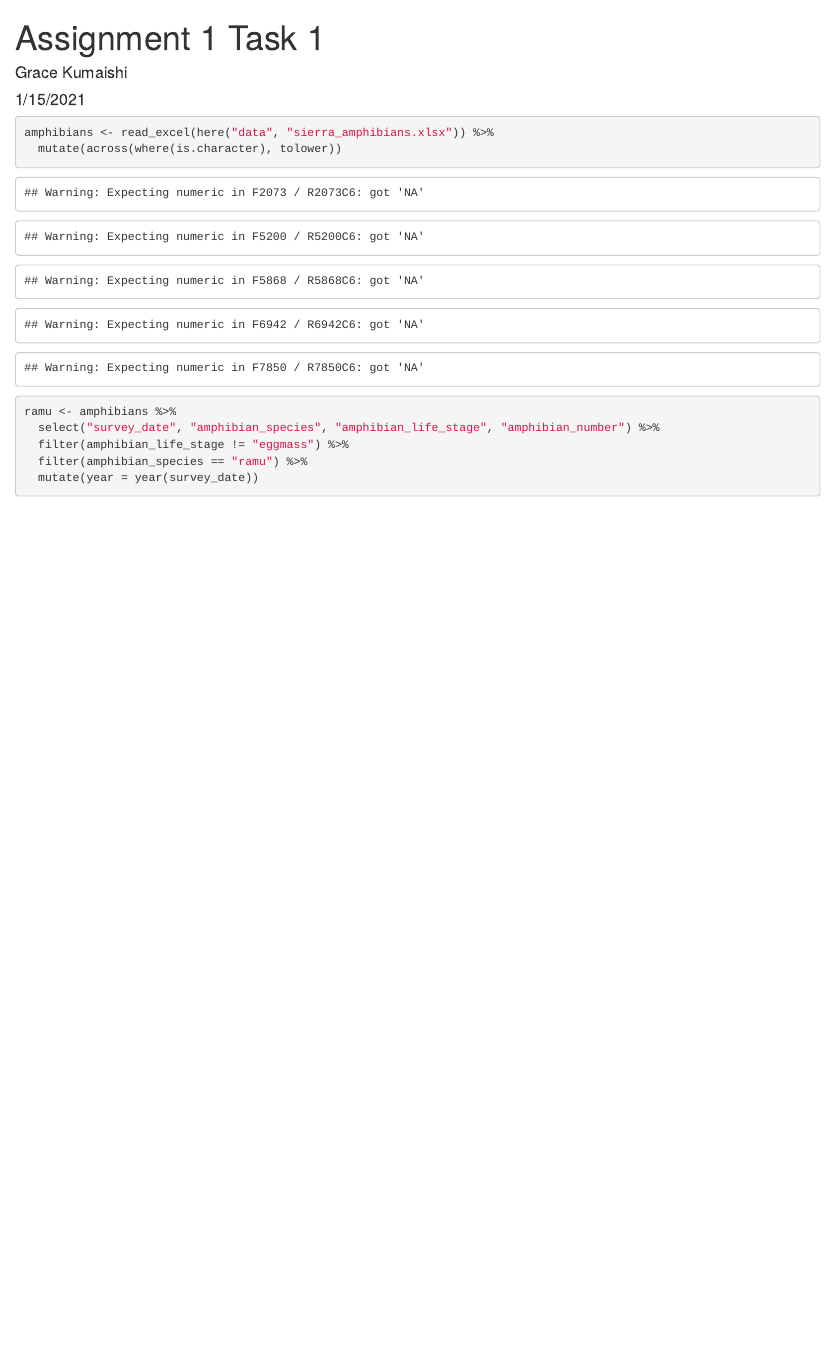
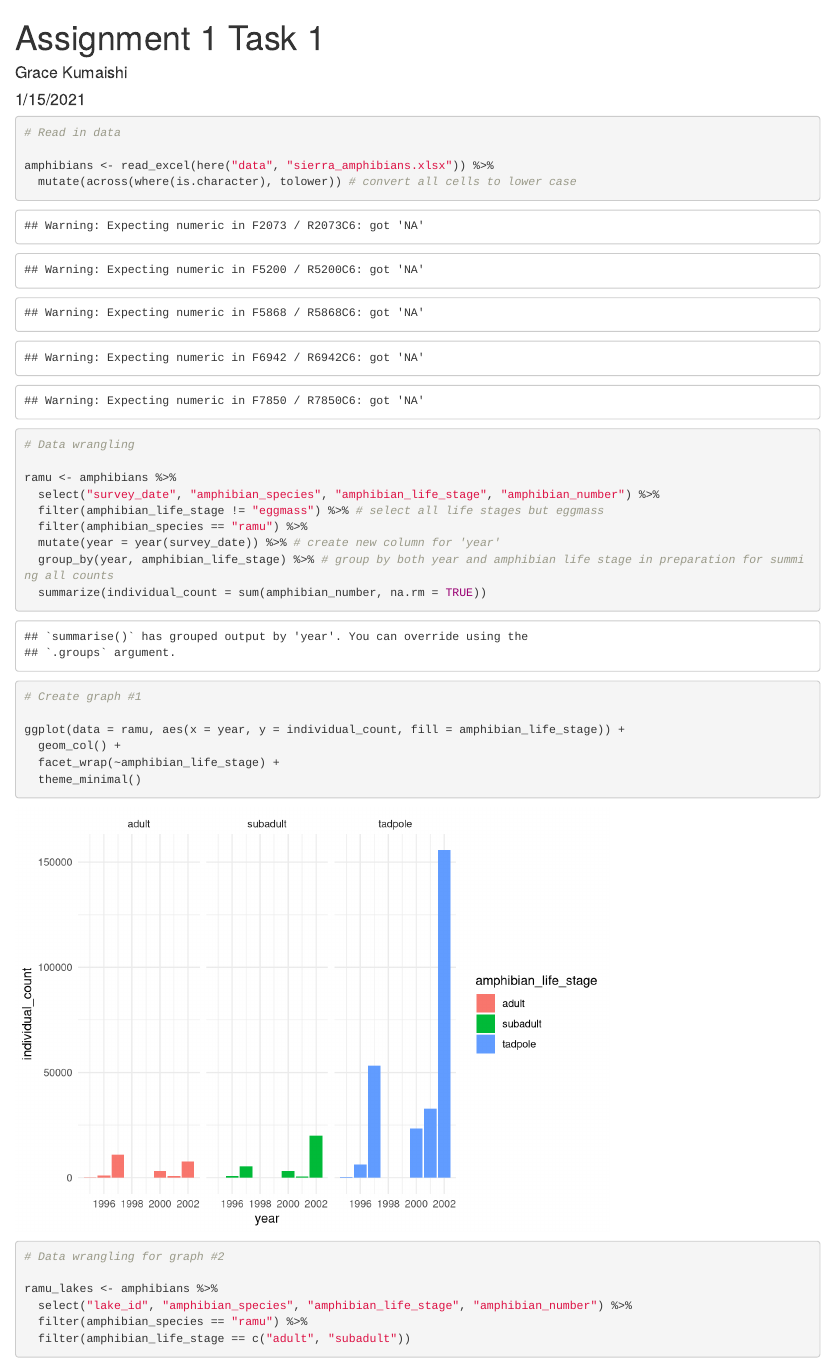
Before and after one commit to gkumaishi/esm244_assignment1, an R Markdown document (src/a1_task1_grace_kumaishi.Rmd): the page in a window 1100 px wide, from its top. Rendered offline with R 4.5, knitr and Pandoc, with nearby package versions.

Commit message:
graph #1

````diff
--- a/src/a1_task1_grace_kumaishi.Rmd
+++ b/src/a1_task1_grace_kumaishi.Rmd
@@ -16,14 +16,39 @@ library(patchwork)
 ```
 
 ```{r}
+# Read in data
+
 amphibians <- read_excel(here("data", "sierra_amphibians.xlsx")) %>%
-  mutate(across(where(is.character), tolower))
+  mutate(across(where(is.character), tolower)) # convert all cells to lower case
 ```
 
 ```{r}
+# Data wrangling
+
 ramu <- amphibians %>%
   select("survey_date", "amphibian_species", "amphibian_life_stage", "amphibian_number") %>%
-  filter(amphibian_life_stage != "eggmass") %>%
+  filter(amphibian_life_stage != "eggmass") %>% # select all life stages but eggmass
   filter(amphibian_species == "ramu") %>%
-  mutate(year = year(survey_date))
+  mutate(year = year(survey_date)) %>% # create new column for 'year'
+  group_by(year, amphibian_life_stage) %>% # group by both year and amphibian life stage in preparation for summing all counts
+  summarize(individual_count = sum(amphibian_number, na.rm = TRUE))
 ```
+
+```{r}
+# Create graph #1
+
+ggplot(data = ramu, aes(x = year, y = individual_count, fill = amphibian_life_stage)) +
+  geom_col() +
+  facet_wrap(~amphibian_life_stage) +
+  theme_minimal()
+```
+
+```{r}
+# Data wrangling for graph #2
+
+ramu_lakes <- amphibians %>%
+  select("lake_id", "amphibian_species", "amphibian_life_stage", "amphibian_number") %>%
+  filter(amphibian_species == "ramu") %>%
+  filter(amphibian_life_stage == c("adult", "subadult"))
+
+```
````
